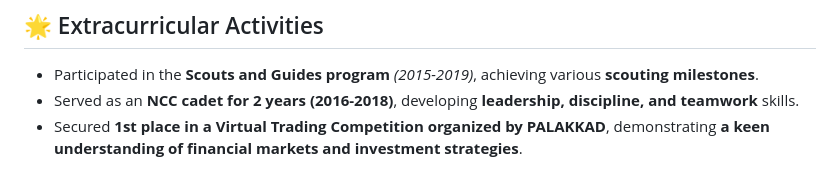
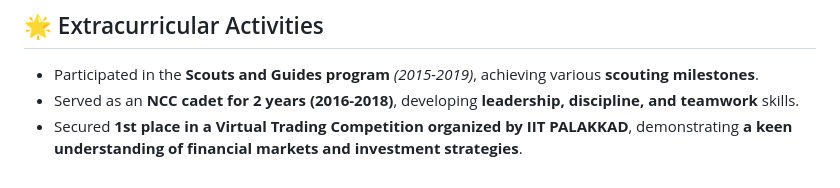
Before and after one commit to imran-nazir0011/Portfolio, a Markdown page: resume.md, the part around the change. Drawn GitHub-style.

```diff
--- a/resume.md
+++ b/resume.md
@@ -80,4 +80,4 @@ New Delhi | +91 99113 08460 | [imran20001110@gmail.com](mailto:imran20001110@gma
 ## 🌟 Extracurricular Activities
 - Participated in the **Scouts and Guides program** *(2015-2019)*, achieving various **scouting milestones**.
 - Served as an **NCC cadet for 2 years (2016-2018)**, developing **leadership, discipline, and teamwork** skills.
-- Secured **1st place in a Virtual Trading Competition organized by PALAKKAD**, demonstrating **a keen understanding of financial markets and investment strategies**.
+- Secured **1st place in a Virtual Trading Competition organized by IIT PALAKKAD**, demonstrating **a keen understanding of financial markets and investment strategies**.
```
